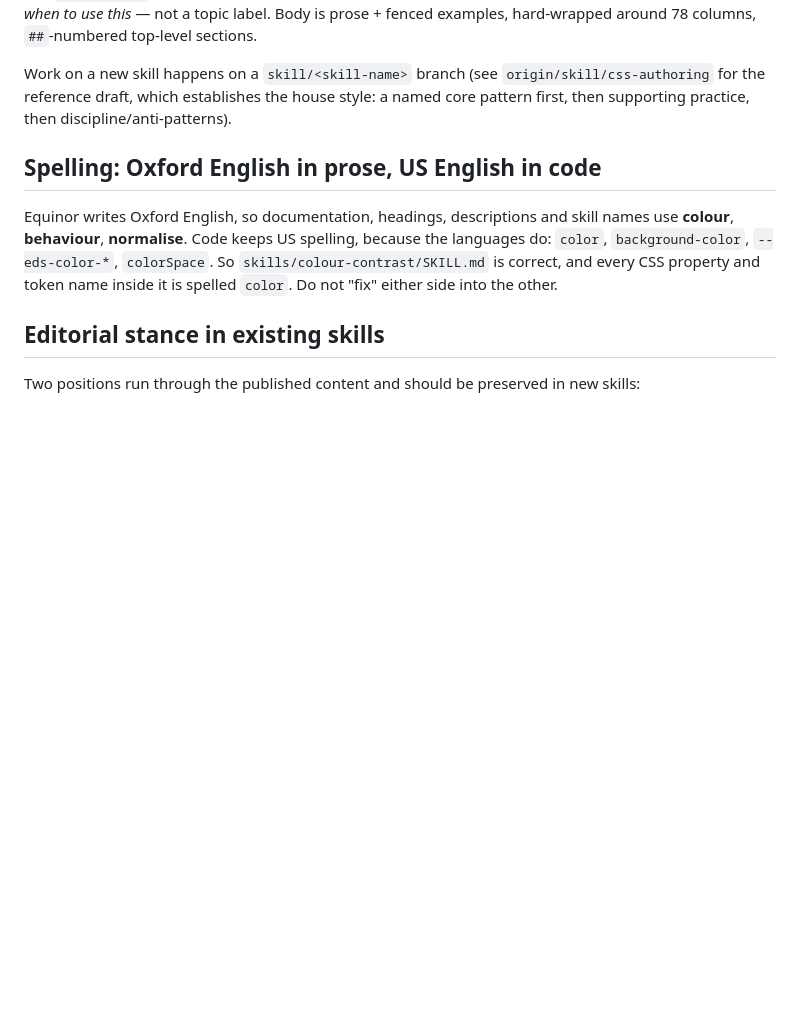
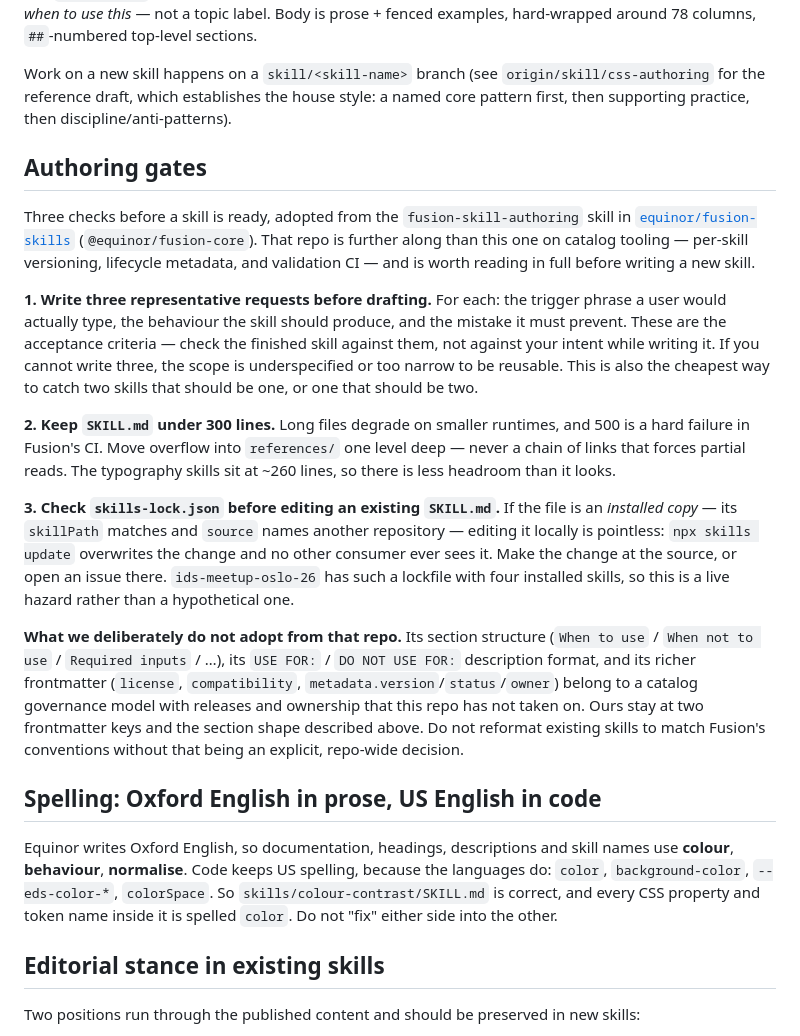
Before and after one commit to equinor/skills, a Markdown page: CLAUDE.md, the part around the change. Rendered like a GitHub page; blank space fills up the shorter version.

Commit message:
Adopt three authoring gates from equinor/fusion-skills
Credit to @equinor/fusion-core, whose fusion-skill-authoring skill is a more
developed take on this than anything here: representative requests as acceptance
criteria, a 300-line ceiling with overflow moved to references/, and an
installed-copy provenance check before editing a SKILL.md. The last is a live
hazard for us — ids-meetup-oslo-26 carries a skills-lock.json with four
installed skills.

Also records what we deliberately do not take from that repo, so nobody reads it
later and reformats our skills toward a catalog governance model this repo has
not adopted.

Co-Authored-By: Claude Opus 5 (1M context) <noreply@anthropic.com>

```diff
--- a/CLAUDE.md
+++ b/CLAUDE.md
@@ -44,6 +44,43 @@ description: Use when …      # trigger conditions first, then what the skill c
 The `description` is the only thing an agent sees before deciding to load the skill, so it must lead with *when to use this* — not a topic label. Body is prose + fenced examples, hard-wrapped around 78 columns, `##`-numbered top-level sections.
 
 Work on a new skill happens on a `skill/<skill-name>` branch (see `origin/skill/css-authoring` for the reference draft, which establishes the house style: a named core pattern first, then supporting practice, then discipline/anti-patterns).
+
+## Authoring gates
+
+Three checks before a skill is ready, adopted from the `fusion-skill-authoring`
+skill in [`equinor/fusion-skills`](https://github.com/equinor/fusion-skills)
+(`@equinor/fusion-core`). That repo is further along than this one on catalog
+tooling — per-skill versioning, lifecycle metadata, and validation CI — and is
+worth reading in full before writing a new skill.
+
+**1. Write three representative requests before drafting.** For each: the
+trigger phrase a user would actually type, the behaviour the skill should
+produce, and the mistake it must prevent. These are the acceptance criteria —
+check the finished skill against them, not against your intent while writing it.
+If you cannot write three, the scope is underspecified or too narrow to be
+reusable. This is also the cheapest way to catch two skills that should be one,
+or one that should be two.
+
+**2. Keep `SKILL.md` under 300 lines.** Long files degrade on smaller runtimes,
+and 500 is a hard failure in Fusion's CI. Move overflow into `references/` one
+level deep — never a chain of links that forces partial reads. The typography
+skills sit at ~260 lines, so there is less headroom than it looks.
+
+**3. Check `skills-lock.json` before editing an existing `SKILL.md`.** If the
+file is an *installed copy* — its `skillPath` matches and `source` names another
+repository — editing it locally is pointless: `npx skills update` overwrites the
+change and no other consumer ever sees it. Make the change at the source, or
+open an issue there. `ids-meetup-oslo-26` has such a lockfile with four
+installed skills, so this is a live hazard rather than a hypothetical one.
+
+**What we deliberately do not adopt from that repo.** Its section structure
+(`When to use` / `When not to use` / `Required inputs` / …), its
+`USE FOR:` / `DO NOT USE FOR:` description format, and its richer frontmatter
+(`license`, `compatibility`, `metadata.version`/`status`/`owner`) belong to a
+catalog governance model with releases and ownership that this repo has not
+taken on. Ours stay at two frontmatter keys and the section shape described
+above. Do not reformat existing skills to match Fusion's conventions without
+that being an explicit, repo-wide decision.
 
 ## Spelling: Oxford English in prose, US English in code
 
```
